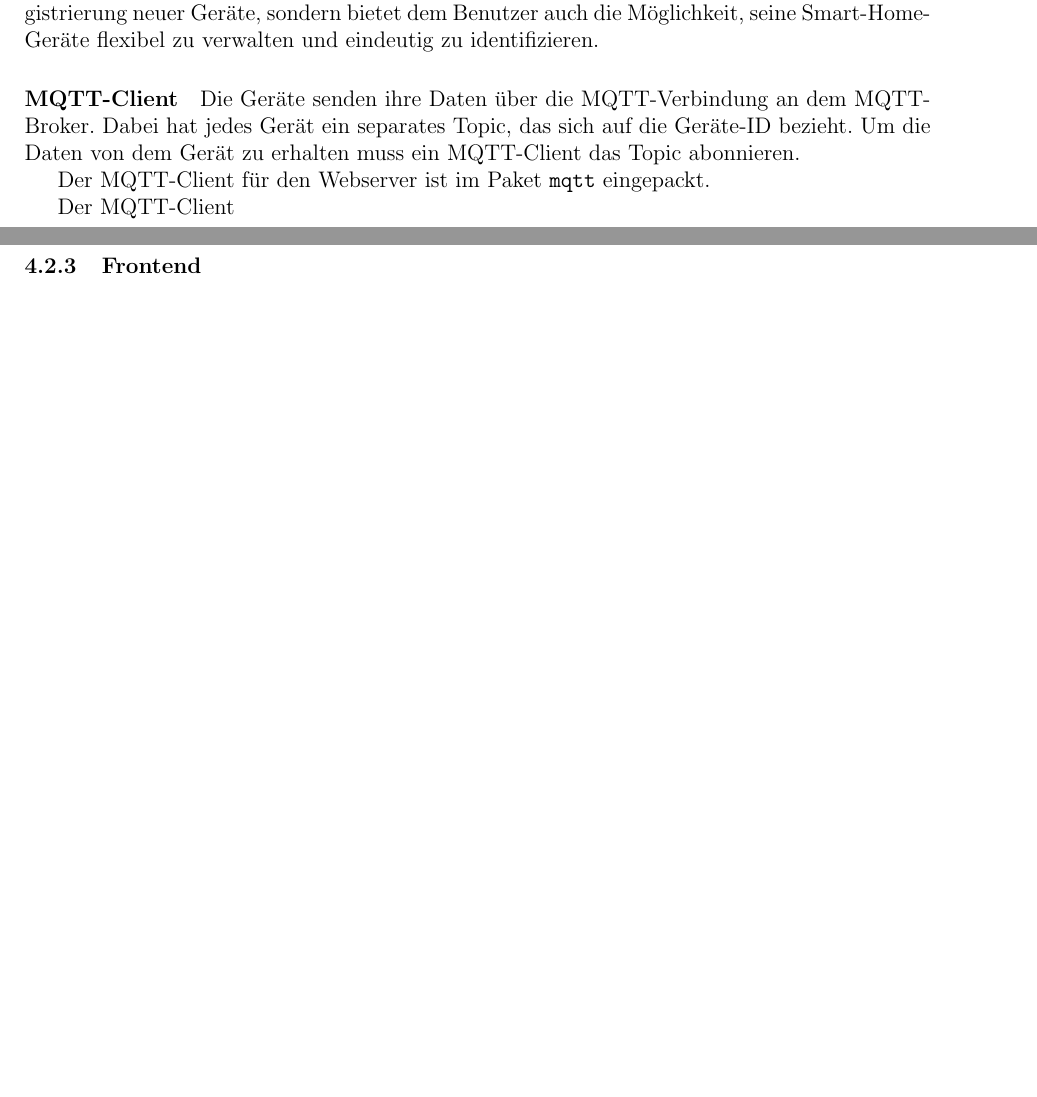
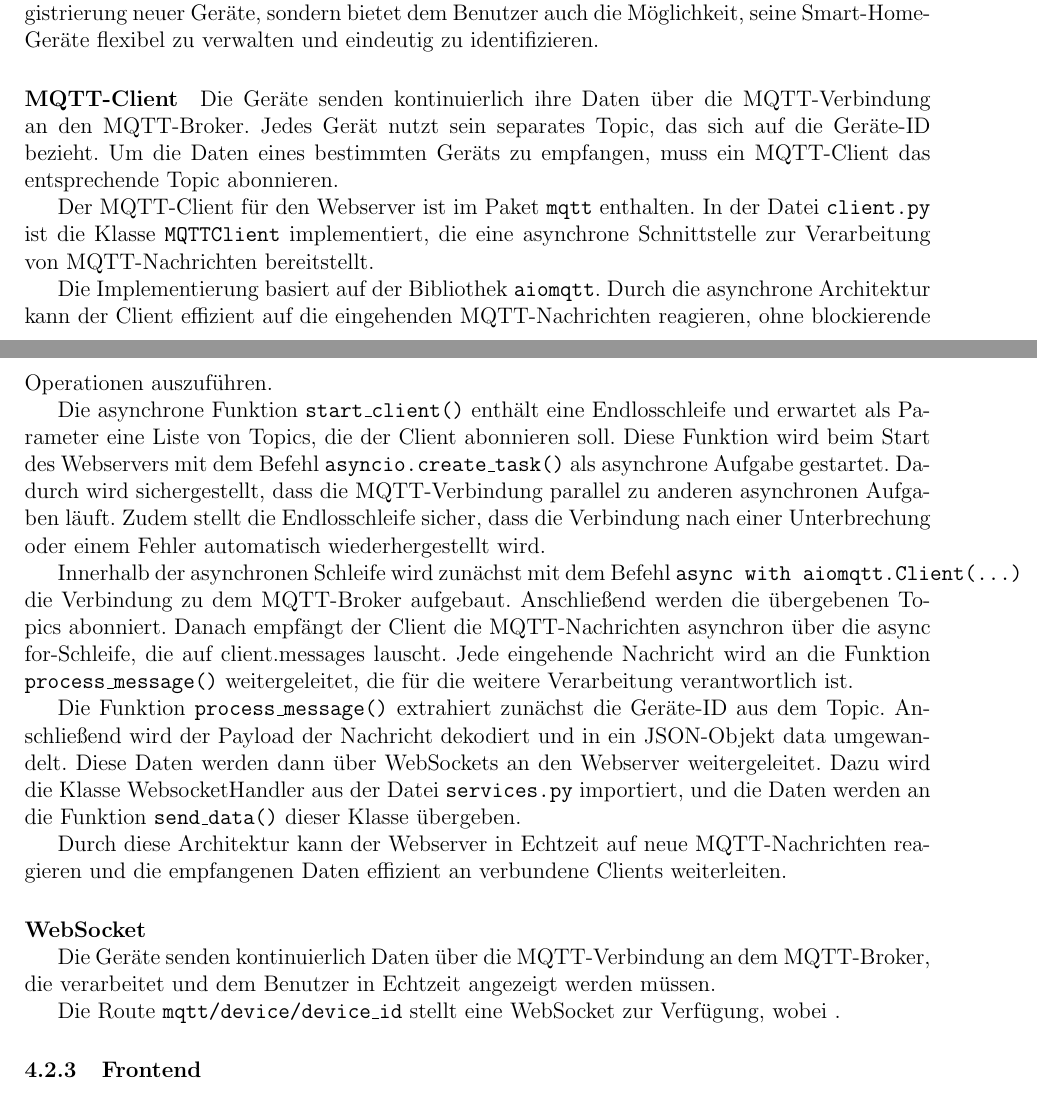
Before and after one commit to oleksiibaida/bachelor, a LaTeX document (bericht/ba_bericht.tex): two parts of pages 22 and 23 of 27, joined at a grey line, cut so that both start at the same text, the shorter picture padded with empty space. Compiled offline with pdfLaTeX.

Commit message:
mqttclient

```diff
--- a/bericht/ba_bericht.tex
+++ b/bericht/ba_bericht.tex
@@ -535,10 +535,19 @@
   \par Zusätzlich hat der Benutzer die Möglichkeit, das Gerät direkt einem bestimmten Raum innerhalb des Hauses zuzuordnen. Dazu muss im Body des Requests die entsprechende Raum-ID angegeben werden. Die Funktion \texttt{services.add\_new\_device} sucht in diesem Fall, mit dem Befehl \texttt{queries.get\_house\_by\_room} nach dem entsprechenden Haus. Anschließend wird geprüft, ob die aus dem Token extrahierte Benutzer-ID mit der des Hauseigentümers übereinstimmt. Ist dies nicht der Fall, wird der Zugriff verweigert, der Vorgang abgebrochen und eine entsprechende Fehlermeldung zurückgegeben.
   \par Anschließend wird mit dem Befehl \texttt{queries.add\_new\_device} das Gerät zunächst ohne direkte Raumzuordnung in der Datenbank gespeichert. Ist eine Raum-ID vorhanden, wird mit dem Befehl \texttt{queries.add\_room\_device} ein Eintrag in der Tabelle \texttt{roomdevice} erzeugt, der den Primärschlüssel des Gerätes mit der Raum-ID verknüpft.
   \par Diese strukturierte Vorgehensweise gewährleistet nicht nur eine sichere und konsistente Registrierung neuer Geräte, sondern bietet dem Benutzer auch die Möglichkeit, seine Smart-Home-Geräte flexibel zu verwalten und eindeutig zu identifizieren.
- \paragraph{MQTT-Client}
- \par Die Geräte senden ihre Daten über die MQTT-Verbindung an dem MQTT-Broker. Dabei hat jedes Gerät ein separates Topic, das sich auf die Geräte-ID bezieht. Um die Daten von dem Gerät zu erhalten muss ein MQTT-Client das Topic abonnieren.
- \par Der MQTT-Client für den Webserver ist im Paket \texttt{mqtt} eingepackt.
- \par Der MQTT-Client
+  \paragraph{MQTT-Client}
+  \par Die Geräte senden kontinuierlich ihre Daten über die MQTT-Verbindung an den MQTT-Broker. Jedes Gerät nutzt sein separates Topic, das sich auf die Geräte-ID bezieht. Um die Daten eines bestimmten Geräts zu empfangen, muss ein MQTT-Client das entsprechende Topic abonnieren.
+  \par Der MQTT-Client für den Webserver ist im Paket \texttt{mqtt} enthalten. In der Datei \texttt{client.py} ist die Klasse \texttt{MQTTClient} implementiert, die eine asynchrone Schnittstelle zur Verarbeitung von MQTT-Nachrichten bereitstellt.
+  \par Die Implementierung basiert auf der Bibliothek \texttt{aiomqtt}. Durch die asynchrone Architektur kann der Client effizient auf die eingehenden MQTT-Nachrichten reagieren, ohne blockierende Operationen auszuführen.
+  \par Die asynchrone Funktion \texttt{start\_client()} enthält eine Endlosschleife und erwartet als Parameter eine Liste von Topics, die der Client abonnieren soll. Diese Funktion wird beim Start des Webservers mit dem Befehl \texttt{asyncio.create\_task()} als asynchrone Aufgabe gestartet. Dadurch wird sichergestellt, dass die MQTT-Verbindung parallel zu anderen asynchronen Aufgaben läuft. Zudem stellt die Endlosschleife sicher, dass die Verbindung nach einer Unterbrechung oder einem Fehler automatisch wiederhergestellt wird.
+  \par Innerhalb der asynchronen Schleife wird zunächst mit dem Befehl \texttt{async with aiomqtt.Client(...)} die Verbindung zu dem MQTT-Broker aufgebaut. Anschließend werden die übergebenen Topics abonniert. Danach empfängt der Client die MQTT-Nachrichten asynchron über die async for-Schleife, die auf client.messages lauscht. Jede eingehende Nachricht wird an die Funktion \texttt{process\_message()} weitergeleitet, die für die weitere Verarbeitung verantwortlich ist.
+  \par Die Funktion \texttt{process\_message()} extrahiert zunächst die Geräte-ID aus dem Topic. Anschließend wird der Payload der Nachricht dekodiert und in ein JSON-Objekt data umgewandelt. Diese Daten werden dann über WebSockets an den Webserver weitergeleitet. Dazu wird die Klasse WebsocketHandler aus der Datei \texttt{services.py} importiert, und die Daten werden an die Funktion \texttt{send\_data()} dieser Klasse übergeben.
+  \par Durch diese Architektur kann der Webserver in Echtzeit auf neue MQTT-Nachrichten reagieren und die empfangenen Daten effizient an verbundene Clients weiterleiten.
+  \paragraph{WebSocket}
+  \par \textbf{}
+  \par Die Geräte senden kontinuierlich Daten über die MQTT-Verbindung an dem MQTT-Broker, die verarbeitet und dem Benutzer in Echtzeit angezeigt werden müssen.
+  \par Die Route \texttt{mqtt/device/device\_id} stellt eine WebSocket zur Verfügung, wobei .
+
   \subsubsection{Frontend}
   \subsubsection{Integration der Komponenten}
   \par MQtt client, erhalten Daten von Broker etc
```
Also changed, not shown: bericht/ba_bericht.pdf, 1 other file.
